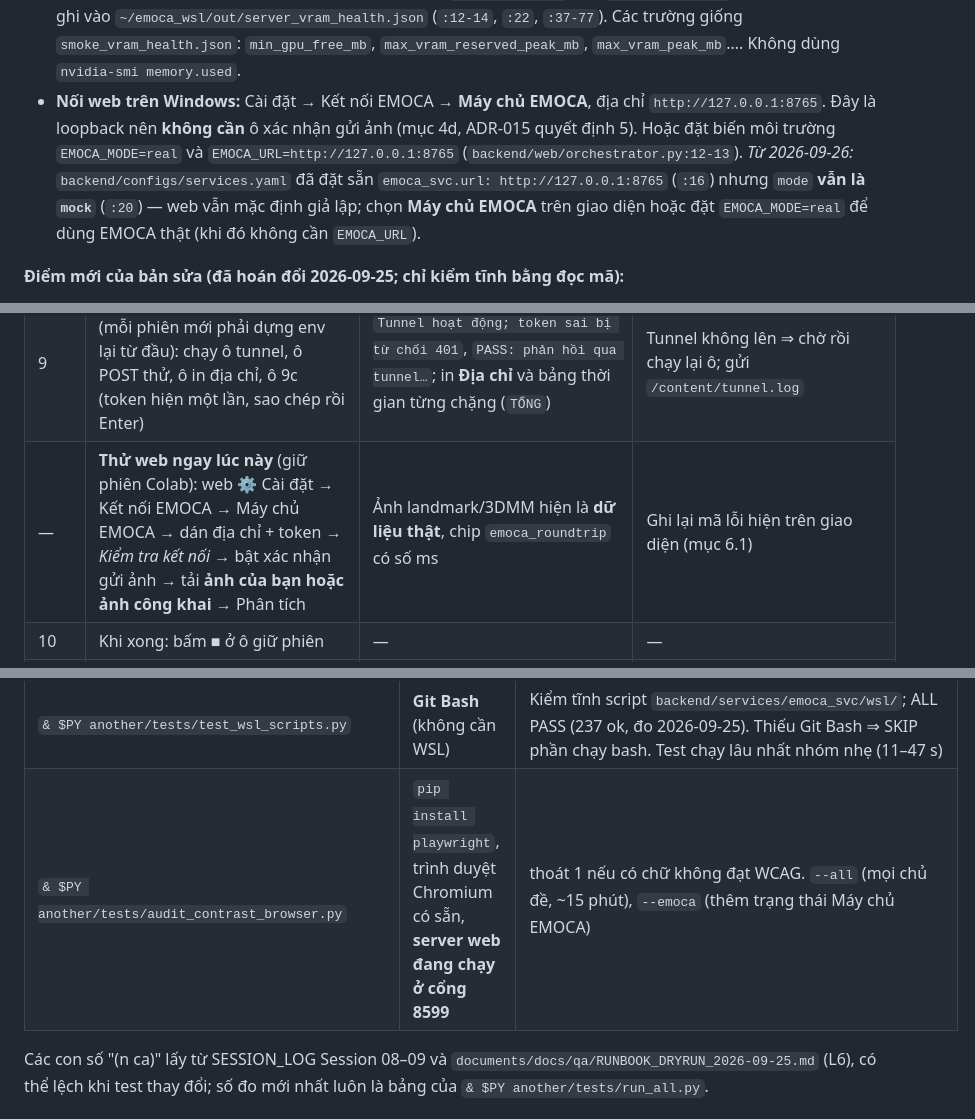
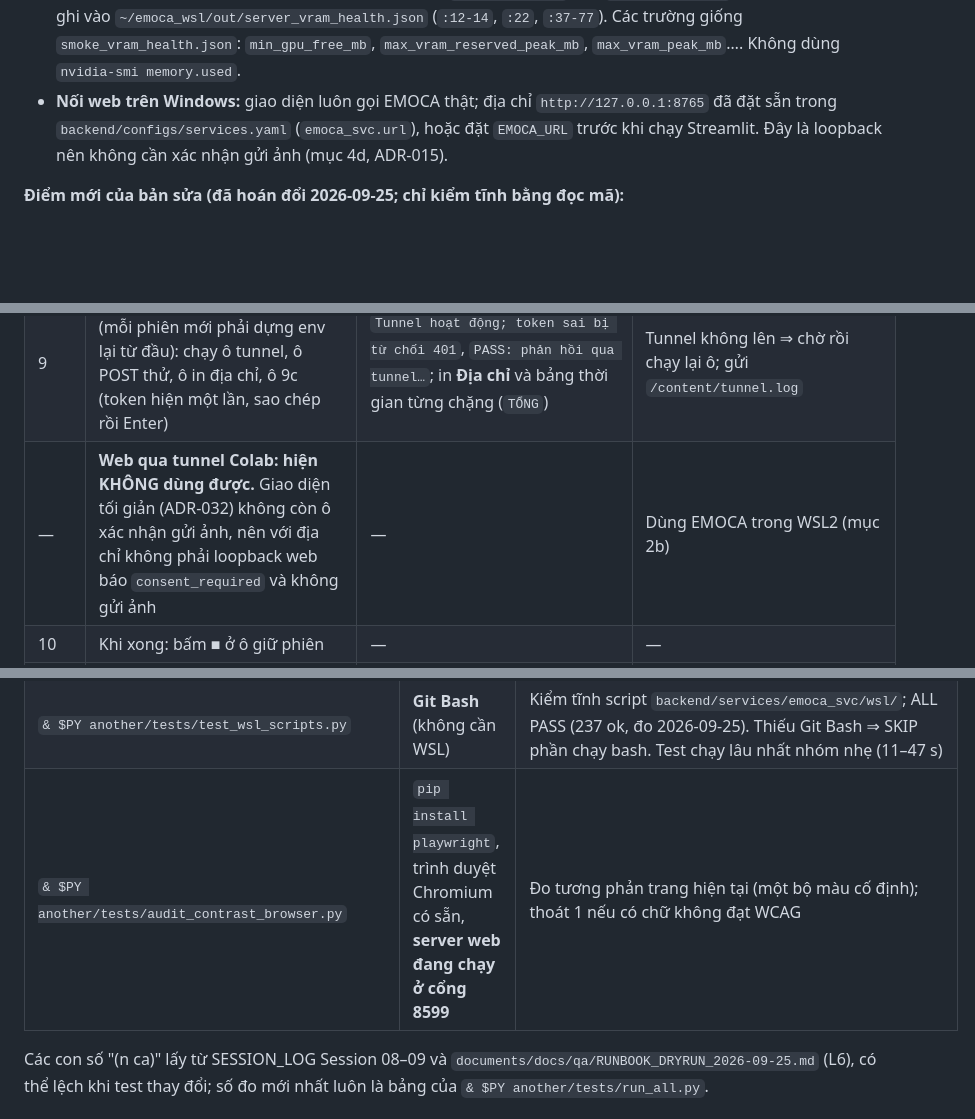
Before and after one commit to august0362/BTL-CVDHT-CNTT, a Markdown page: documents/docs/RUNBOOK_DEMO.md, 3 parts joined by grey strips. Rendered like a GitHub page; blank space fills up the shorter version.

```diff
--- a/documents/docs/RUNBOOK_DEMO.md
+++ b/documents/docs/RUNBOOK_DEMO.md
@@ -323,7 +303,7 @@ bash ~/emoca_wsl/bin/run_emoca_server.sh        # Ctrl+C để dừng
 - Nghe `127.0.0.1:8765` (`run_emoca_server.sh:2`, `:94-95`, `common.sh:21`). Log ở `~/emoca_wsl/out/server.log`, xoay vòng khi > 50 MB (`:11`, `:34`).
 - `EMOCA_TOKEN` **tuỳ chọn**: không đặt thì không xác thực, chấp nhận được vì chỉ nghe loopback (`:8-9`, `:30-31`).
 - **Đo VRAM:** trong suốt lúc server chạy, script lấy mẫu `GET /v1/health` mỗi `VRAM_SAMPLE_SEC` giây (mặc định 5) và ghi vào `~/emoca_wsl/out/server_vram_health.json` (`:12-14`, `:22`, `:37-77`). Các trường giống `smoke_vram_health.json`: `min_gpu_free_mb`, `max_vram_reserved_peak_mb`, `max_vram_peak_mb`…. Không dùng `nvidia-smi memory.used`.
-- **Nối web trên Windows:** Cài đặt → Kết nối EMOCA → **Máy chủ EMOCA**, địa chỉ `http://127.0.0.1:8765`. Đây là loopback nên **không cần** ô xác nhận gửi ảnh (mục 4d, ADR-015 quyết định 5). Hoặc đặt biến môi trường `EMOCA_MODE=real` và `EMOCA_URL=http://127.0.0.1:8765` (`backend/web/orchestrator.py:12-13`). *Từ 2026-09-26:* `backend/configs/services.yaml` đã đặt sẵn `emoca_svc.url: http://127.0.0.1:8765` (`:16`) nhưng `mode` **vẫn là `mock`** (`:20`) — web vẫn mặc định giả lập; chọn **Máy chủ EMOCA** trên giao diện hoặc đặt `EMOCA_MODE=real` để dùng EMOCA thật (khi đó không cần `EMOCA_URL`).
+- **Nối web trên Windows:** giao diện luôn gọi EMOCA thật; địa chỉ `http://127.0.0.1:8765` đã đặt sẵn trong `backend/configs/services.yaml` (`emoca_svc.url`), hoặc đặt `EMOCA_URL` trước khi chạy Streamlit. Đây là loopback nên không cần xác nhận gửi ảnh (mục 4d, ADR-015).
 
 **Điểm mới của bản sửa (đã hoán đổi 2026-09-25; chỉ kiểm tĩnh bằng đọc mã):**
 - **Mã thoát 12:** thiếu gói hệ thống mà `sudo` cần mật khẩu, trong khi script không có terminal để hỏi. Khi đó script **in sẵn lệnh cho bạn tự chạy** (`sudo dpkg --configure -a`, `sudo apt-get update && sudo apt-get install -y …`) rồi thoát 12 (`setup_emoca_wsl.sh:26`, `:125-134`). Có terminal thì script tự gọi `sudo` như cũ.
@@ -524,7 +504,7 @@ Ra file `another/notebooks/emoca_svc_bundle.zip` (không commit). Đổi nơi gh
 | 7 | Chạy (chờ tới 15 phút) | JSON health có `"loaded": true`, `device` là GPU; `[server nạp mô hình + sẵn sàng]` | `server.py đã thoát` ⇒ ô tự in 3000 ký tự cuối `server.log`; gửi |
 | **8** | Chạy 2 ô | `PASS: mọi phản hồi đúng emoca_analyze.schema.json…`, `M1-03 AC2 ĐẠT`, `M1-03 AC5 ĐẠT`, dòng VRAM, `Miền landmark…`; rồi ảnh chồng + `NME toàn bộ`. **NHÌN ảnh chồng**: chấm đỏ phải rơi đúng mắt/mũi/miệng/hàm trên ảnh gốc (M0-05) | NME > 0.3 hoặc chấm đỏ lệch một chiều ⇒ nghi sai hệ toạ độ: **chụp ảnh gửi** — đây đúng là điều M0-05 cần bắt |
 | 9 | *Nên làm luôn trong phiên này* (mỗi phiên mới phải dựng env lại từ đầu): chạy ô tunnel, ô POST thử, ô in địa chỉ, ô 9c (token hiện một lần, sao chép rồi Enter) | `Tunnel hoạt động; token sai bị từ chối 401`, `PASS: phản hồi qua tunnel…`; in **Địa chỉ** và bảng thời gian từng chặng (`TỔNG`) | Tunnel không lên ⇒ chờ rồi chạy lại ô; gửi `/content/tunnel.log` |
-| — | **Thử web ngay lúc này** (giữ phiên Colab): web ⚙ Cài đặt → Kết nối EMOCA → Máy chủ EMOCA → dán địa chỉ + token → *Kiểm tra kết nối* → bật xác nhận gửi ảnh → tải **ảnh của bạn hoặc ảnh công khai** → Phân tích | Ảnh landmark/3DMM hiện là **dữ liệu thật**, chip `emoca_roundtrip` có số ms | Ghi lại mã lỗi hiện trên giao diện (mục 6.1) |
+| — | **Web qua tunnel Colab: hiện KHÔNG dùng được.** Giao diện tối giản (ADR-032) không còn ô xác nhận gửi ảnh, nên với địa chỉ không phải loopback web báo `consent_required` và không gửi ảnh | — | Dùng EMOCA trong WSL2 (mục 2b) |
 | 10 | Khi xong: bấm ■ ở ô giữ phiên | — | — |
 | 11 | Chạy | `N tệp .obj…`, `Gói kết quả: X MB`, trình duyệt tải `emoca_colab_results.zip` | Gói quá nặng ⇒ báo kích thước |
 | 12 | Chạy (tắt server + tunnel) | `Đã tắt: server không còn nghe…` | — |
@@ -604,7 +581,7 @@ $env:MA3D_VENV_PYTHON = $PY       # CHỈ cần khi venv KHÔNG nằm ở $HOME\
 | `& $PY another/tests/test_engine_poster_real.py` | **torch + checkpoint** (cài 1.2b) | ALL PASS đã đo (venv web, torch 2.14.0+cpu, Session 09); thiếu torch/checkpoint/RAM ⇒ SKIP, thoát 0. Nặng RAM: kiểm RAM trống trước (nạp cả hai mô hình ~1 GB RSS). |
 | `& $PY another/tests/test_engine_registry_extend.py` | **torch + checkpoint** (cài 1.2b); nhóm **nặng** | M2-06: thêm 3 mục registry tạm và chạy qua `engine.predict` mà không đổi mã (ALL PASS, 12 ok, đo 2026-09-25). Tạm thay `engine._MODELS_CONFIG` bằng tệp tạm rồi khôi phục |
 | `& $PY another/tests/test_wsl_scripts.py` | **Git Bash** (không cần WSL) | Kiểm tĩnh script `backend/services/emoca_svc/wsl/`; ALL PASS (237 ok, đo 2026-09-25). Thiếu Git Bash ⇒ SKIP phần chạy bash. Test chạy lâu nhất nhóm nhẹ (11–47 s) |
-| `& $PY another/tests/audit_contrast_browser.py` | `pip install playwright`, trình duyệt Chromium có sẵn, **server web đang chạy ở cổng 8599** | thoát 1 nếu có chữ không đạt WCAG. `--all` (mọi chủ đề, ~15 phút), `--emoca` (thêm trạng thái Máy chủ EMOCA) |
+| `& $PY another/tests/audit_contrast_browser.py` | `pip install playwright`, trình duyệt Chromium có sẵn, **server web đang chạy ở cổng 8599** | Đo tương phản trang hiện tại (một bộ màu cố định); thoát 1 nếu có chữ không đạt WCAG |
 
 Các con số "(n ca)" lấy từ SESSION_LOG Session 08–09 và `documents/docs/qa/RUNBOOK_DRYRUN_2026-09-25.md` (L6), có thể lệch khi test thay đổi; số đo mới nhất luôn là bảng của `& $PY another/tests/run_all.py`.
 
```
Also changed, not shown: other parts of documents/docs/RUNBOOK_DEMO.md (+11 -33 lines).
